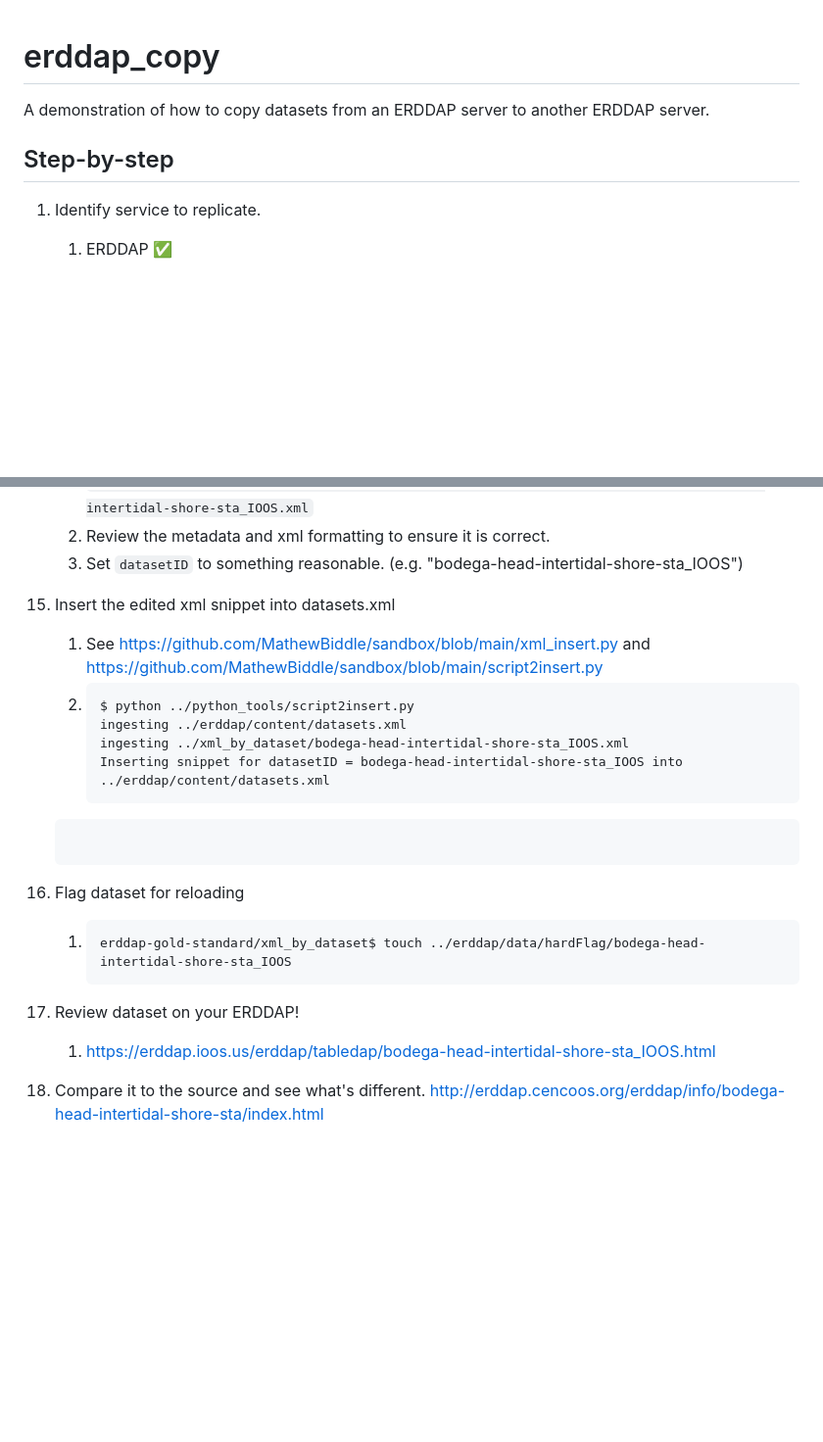
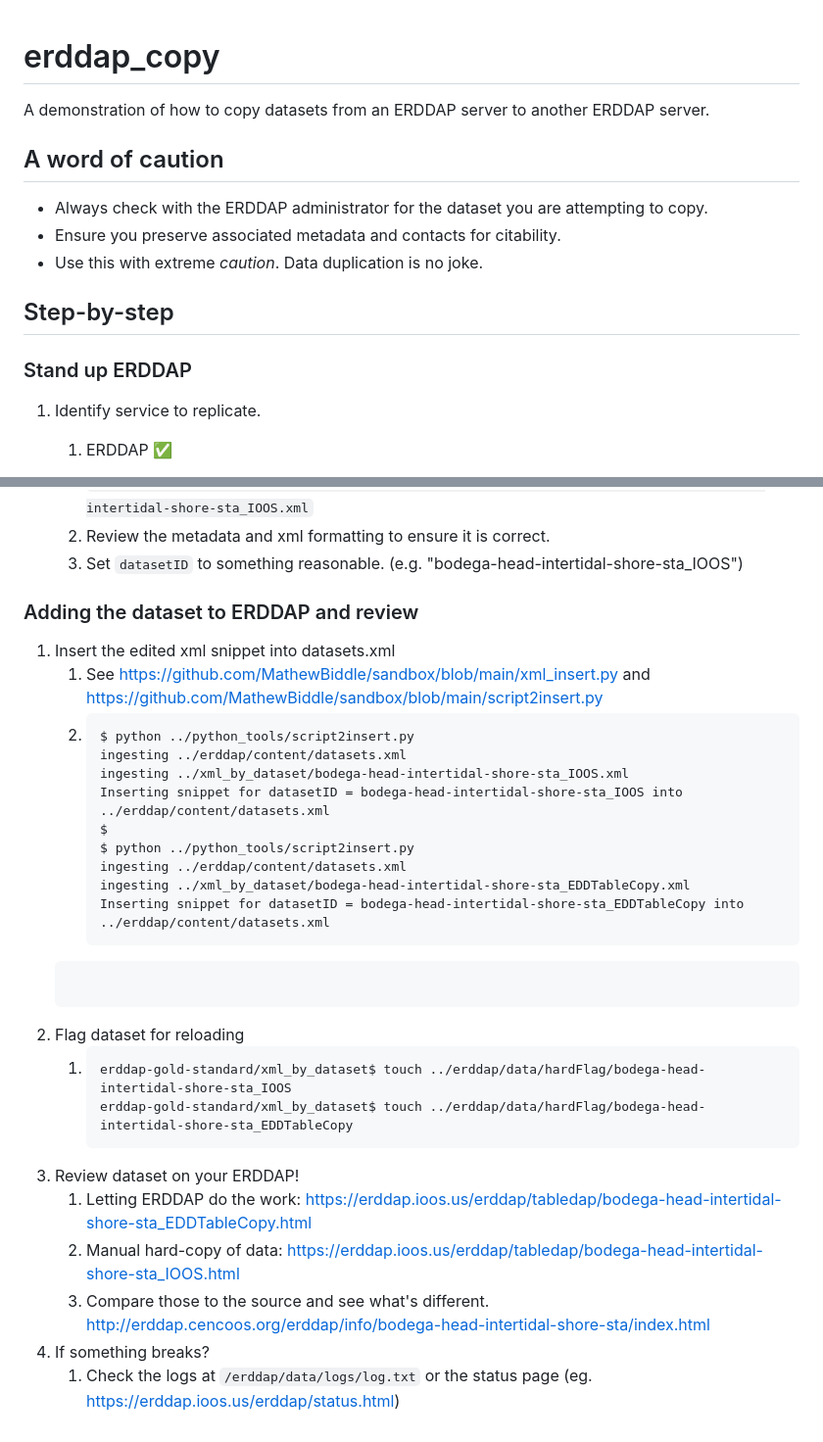
Before and after one commit to MathewBiddle/erddap_copy, a Markdown page: README.md, 2 parts joined by grey strips. Shown at 98% size. Drawn GitHub-style; blank space fills up the shorter version.

````diff
--- a/README.md
+++ b/README.md
@@ -1,7 +1,14 @@
 # erddap_copy
 A demonstration of how to copy datasets from an ERDDAP server to another ERDDAP server.
 
+## A word of caution
+* Always check with the ERDDAP administrator for the dataset you are attempting to copy.
+* Ensure you preserve associated metadata and contacts for citability.
+* Use this with extreme _caution_. Data duplication is no joke.
+
 ## Step-by-step
+
+### Stand up ERDDAP
 1. Identify service to replicate.
    1. ERDDAP ✅
 1. Find dataset to replicate.
@@ -96,6 +139,9 @@ A demonstration of how to copy datasets from an ERDDAP server to another ERDDAP
    1. ```sed 's/<!-- /</g' bodega-head-intertidal-shore-sta.xml | sed 's/ -->/>/g' > bodega-head-intertidal-shore-sta_IOOS.xml```
    2. Review the metadata and xml formatting to ensure it is correct.
    1. Set `datasetID` to something reasonable. (e.g. "bodega-head-intertidal-shore-sta_IOOS")
+
+### Adding the dataset to ERDDAP and review
+
 1. Insert the edited xml snippet into datasets.xml
    1. See https://github.com/MathewBiddle/sandbox/blob/main/xml_insert.py and https://github.com/MathewBiddle/sandbox/blob/main/script2insert.py
    1. ```
@@ -103,11 +149,20 @@ A demonstration of how to copy datasets from an ERDDAP server to another ERDDAP
       ingesting ../erddap/content/datasets.xml
       ingesting ../xml_by_dataset/bodega-head-intertidal-shore-sta_IOOS.xml
       Inserting snippet for datasetID = bodega-head-intertidal-shore-sta_IOOS into ../erddap/content/datasets.xml
+      $
+      $ python ../python_tools/script2insert.py
+      ingesting ../erddap/content/datasets.xml
+      ingesting ../xml_by_dataset/bodega-head-intertidal-shore-sta_EDDTableCopy.xml
+      Inserting snippet for datasetID = bodega-head-intertidal-shore-sta_EDDTableCopy into ../erddap/content/datasets.xml
      ```
 1. Flag dataset for reloading
    1. ```
       erddap-gold-standard/xml_by_dataset$ touch ../erddap/data/hardFlag/bodega-head-intertidal-shore-sta_IOOS
+      erddap-gold-standard/xml_by_dataset$ touch ../erddap/data/hardFlag/bodega-head-intertidal-shore-sta_EDDTableCopy
       ```
 1. Review dataset on your ERDDAP!
-   1. https://erddap.ioos.us/erddap/tabledap/bodega-head-intertidal-shore-sta_IOOS.html
-1. Compare it to the source and see what's different. http://erddap.cencoos.org/erddap/info/bodega-head-intertidal-shore-sta/index.html
+   1. Letting ERDDAP do the work: https://erddap.ioos.us/erddap/tabledap/bodega-head-intertidal-shore-sta_EDDTableCopy.html
+   1. Manual hard-copy of data: https://erddap.ioos.us/erddap/tabledap/bodega-head-intertidal-shore-sta_IOOS.html
+   1. Compare those to the source and see what's different. http://erddap.cencoos.org/erddap/info/bodega-head-intertidal-shore-sta/index.html
+1. If something breaks?
+   1. Check the logs at `/erddap/data/logs/log.txt` or the status page (eg. https://erddap.ioos.us/erddap/status.html)
````
Also changed, not shown: other parts of README.md (+36 -0 lines).
